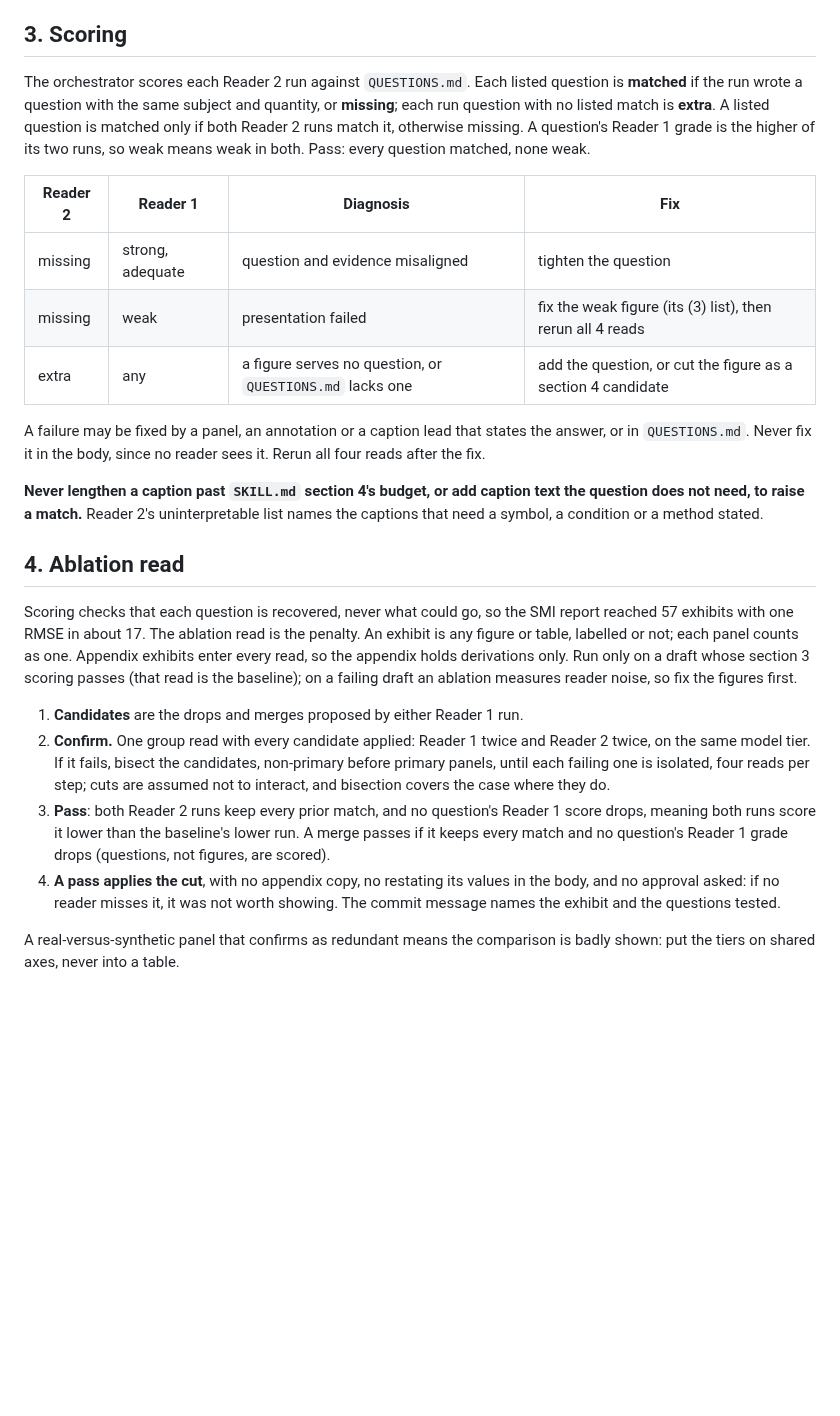
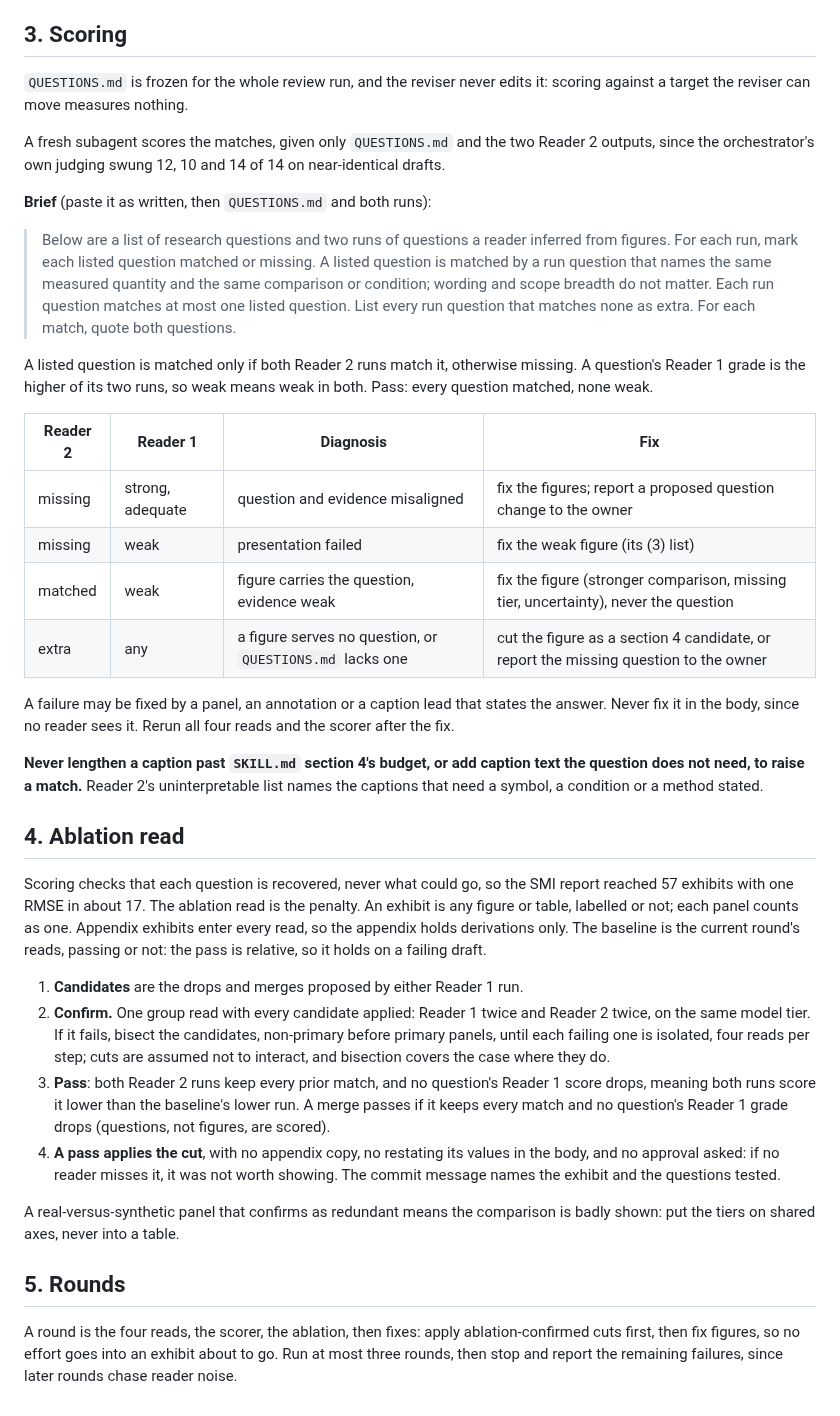
Before and after one commit to npeard/agent-config, a Markdown page: skills/scientific-writing/figures-alone.md, the part around the change. Drawn GitHub-style; blank space fills up the shorter version.

Commit message:
Figures-alone: frozen questions, separate scorer, ablation on failing drafts, round cap
Field test (3 rounds) showed question rewording to raise matches,
no cut ever running under the passing-draft precondition, orchestrator
match counts swinging 12/10/14, and no row for matched-but-weak.

Co-Authored-By: Claude Opus 5.5 <noreply@anthropic.com>

```diff
--- a/skills/scientific-writing/figures-alone.md
+++ b/skills/scientific-writing/figures-alone.md
@@ -61,23 +61,39 @@ subagents, since one read's misses are partly noise.
 
 ## 3. Scoring
 
-The orchestrator scores each Reader 2 run against `QUESTIONS.md`. Each
-listed question is **matched** if the run wrote a question with the same
-subject and quantity, or **missing**; each run question with no listed
-match is **extra**. A listed question is matched only if both Reader 2
-runs match it, otherwise missing. A question's Reader 1 grade is the
-higher of its two runs, so weak means weak in both. Pass: every question
-matched, none weak.
+`QUESTIONS.md` is frozen for the whole review run, and the reviser never
+edits it: scoring against a target the reviser can move measures
+nothing.
 
-| Reader 2 | Reader 1         | Diagnosis                                                | Fix                                                          |
-| -------- | ---------------- | -------------------------------------------------------- | ------------------------------------------------------------ |
-| missing  | strong, adequate | question and evidence misaligned                         | tighten the question                                         |
-| missing  | weak             | presentation failed                                      | fix the weak figure (its (3) list), then rerun all 4 reads   |
-| extra    | any              | a figure serves no question, or `QUESTIONS.md` lacks one | add the question, or cut the figure as a section 4 candidate |
+A fresh subagent scores the matches, given only `QUESTIONS.md` and the
+two Reader 2 outputs, since the orchestrator's own judging swung 12, 10
+and 14 of 14 on near-identical drafts.
+
+**Brief** (paste it as written, then `QUESTIONS.md` and both runs):
+
+> Below are a list of research questions and two runs of questions a
+> reader inferred from figures. For each run, mark each listed question
+> matched or missing. A listed question is matched by a run question
+> that names the same measured quantity and the same comparison or
+> condition; wording and scope breadth do not matter. Each run question
+> matches at most one listed question. List every run question that
+> matches none as extra. For each match, quote both questions.
+
+A listed question is matched only if both Reader 2 runs match it,
+otherwise missing. A question's Reader 1 grade is the higher of its two
+runs, so weak means weak in both. Pass: every question matched, none
+weak.
+
+| Reader 2 | Reader 1         | Diagnosis                                                | Fix                                                                                  |
+| -------- | ---------------- | -------------------------------------------------------- | ------------------------------------------------------------------------------------ |
+| missing  | strong, adequate | question and evidence misaligned                         | fix the figures; report a proposed question change to the owner                      |
+| missing  | weak             | presentation failed                                      | fix the weak figure (its (3) list)                                                   |
+| matched  | weak             | figure carries the question, evidence weak               | fix the figure (stronger comparison, missing tier, uncertainty), never the question  |
+| extra    | any              | a figure serves no question, or `QUESTIONS.md` lacks one | cut the figure as a section 4 candidate, or report the missing question to the owner |
 
 A failure may be fixed by a panel, an annotation or a caption lead that
-states the answer, or in `QUESTIONS.md`. Never fix it in the body, since
-no reader sees it. Rerun all four reads after the fix.
+states the answer. Never fix it in the body, since no reader sees it.
+Rerun all four reads and the scorer after the fix.
 
 **Never lengthen a caption past `SKILL.md` section 4's budget, or add
 caption text the question does not need, to raise a match.** Reader 2's
@@ -90,9 +106,9 @@ Scoring checks that each question is recovered, never what could go, so
 the SMI report reached 57 exhibits with one RMSE in about 17. The
 ablation read is the penalty. An exhibit is any figure or table,
 labelled or not; each panel counts as one. Appendix exhibits enter every
-read, so the appendix holds derivations only. Run only on a draft whose
-section 3 scoring passes (that read is the baseline); on a failing draft
-an ablation measures reader noise, so fix the figures first.
+read, so the appendix holds derivations only. The baseline is the
+current round's reads, passing or not: the pass is relative, so it holds
+on a failing draft.
 
 1. **Candidates** are the drops and merges proposed by either Reader 1
    run.
@@ -114,3 +130,10 @@ an ablation measures reader noise, so fix the figures first.
 A real-versus-synthetic panel that confirms as redundant means the
 comparison is badly shown: put the tiers on shared axes, never into a
 table.
+
+## 5. Rounds
+
+A round is the four reads, the scorer, the ablation, then fixes: apply
+ablation-confirmed cuts first, then fix figures, so no effort goes into
+an exhibit about to go. Run at most three rounds, then stop and report
+the remaining failures, since later rounds chase reader noise.
```
